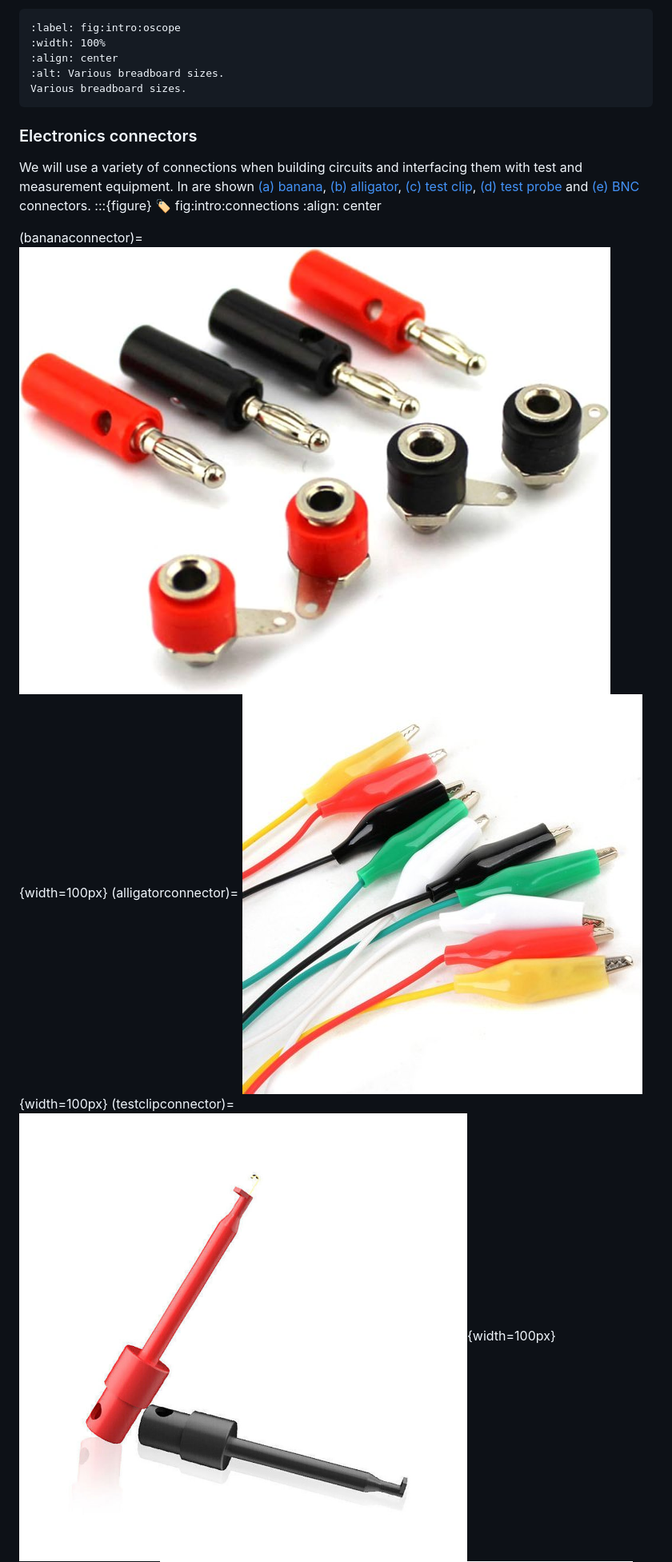
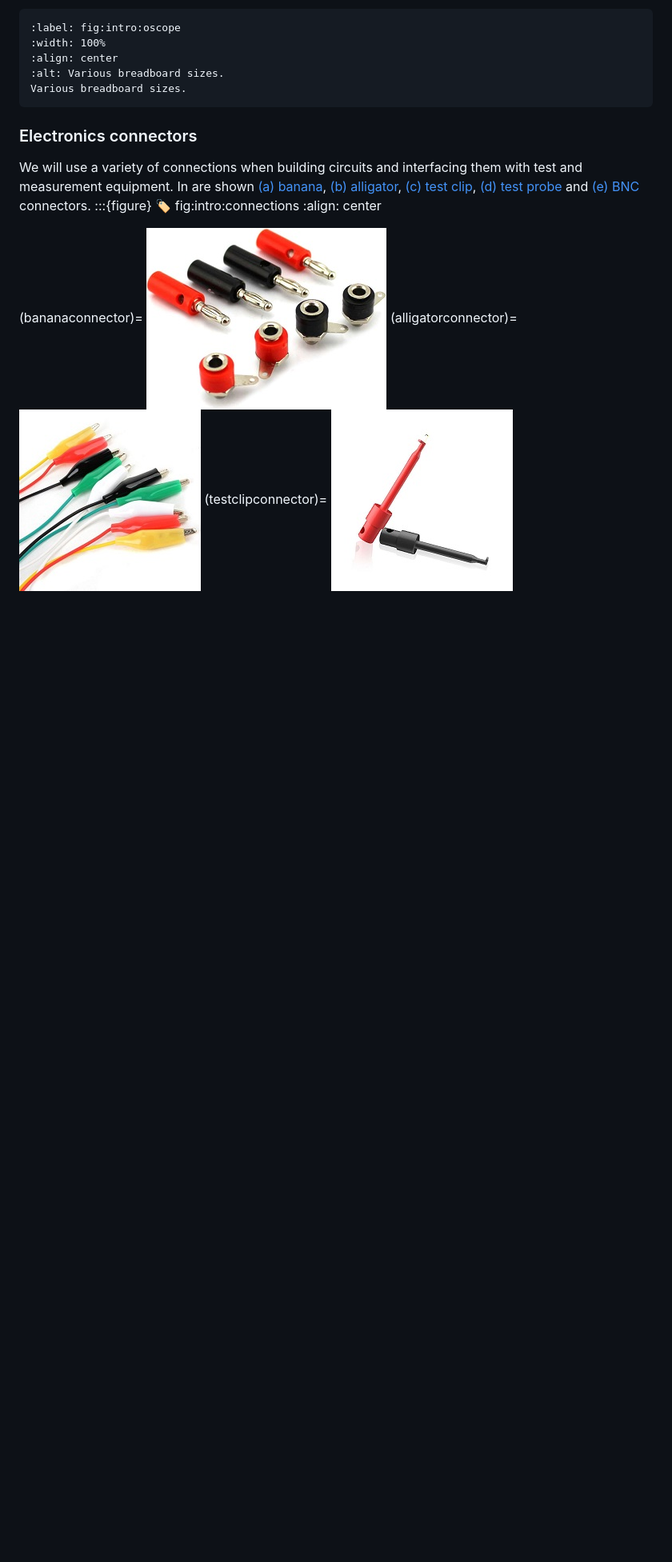
Before and after one commit to troymessina/ElectronicsLab, a Markdown page: chapters/01Introduction.md, the part around one of its changes. Shown at 80% size. Drawn GitHub-style; pictures changed too: figures/ch1_introduction/alligator.jpg, figures/ch1_introduction/banana.jpg, figures/ch1_introduction/probe.jpg; blank space fills up the shorter version.

```diff
--- a/chapters/01Introduction.md
+++ b/chapters/01Introduction.md
@@ -87,9 +87,9 @@ We will use a variety of connections when building circuits and interfacing them
 :align: center
 
 (bananaconnector)=
-![banana connnectors](../figures/ch1_introduction/banana.jpg){width=100px}
+![banana connnectors](../figures/ch1_introduction/banana.jpg)
 (alligatorconnector)=
-![alligator connnectors](../figures/ch1_introduction/alligator.jpg){width=100px}
+![alligator connnectors](../figures/ch1_introduction/alligator.jpg)
 (testclipconnector)=
-![test clip](../figures/ch1_introduction/testclip.jpg){width=100px}
+![test clip](../figures/ch1_introduction/testclip.jpg)
 (testprobeconnector)=
```
Also changed, not shown: other parts of chapters/01Introduction.md (+2 -2 lines), chapters/03Oscilloscope.md (+19 -2 lines), figures/ch1_introduction/BNC.jpg.
